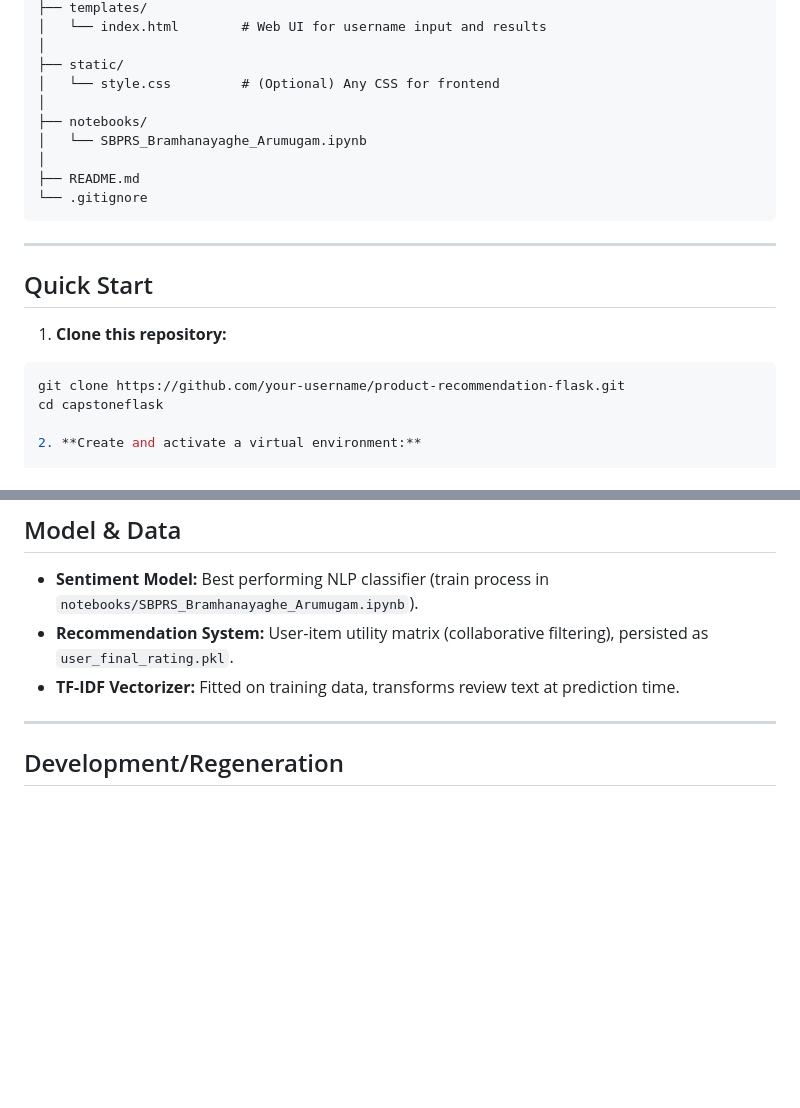
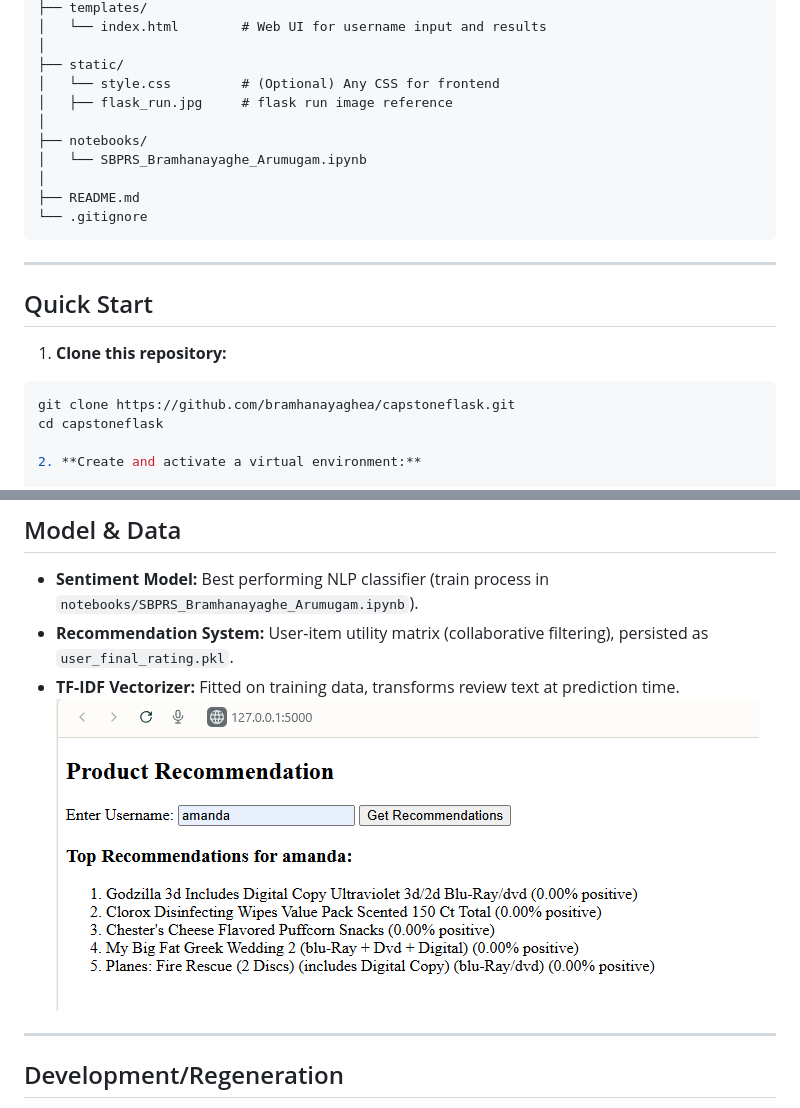
Before and after one commit to bramhanayaghea/capstoneflask, a Markdown page: README.md, 2 parts joined by grey strips. Drawn GitHub-style; pictures changed too: static/flask_run.png (added); blank space fills up the shorter version.

Commit message:
Readme and flask run files added

````diff
--- a/README.md
+++ b/README.md
@@ -36,6 +36,7 @@ product-recommendation-flask/
 │
 ├── static/
 │   └── style.css         # (Optional) Any CSS for frontend
+│   ├── flask_run.jpg     # flask run image reference
 │
 ├── notebooks/
 │   └── SBPRS_Bramhanayaghe_Arumugam.ipynb
@@ -52,7 +53,7 @@ product-recommendation-flask/
 1. **Clone this repository:**
 
 ```sh
-git clone https://github.com/your-username/product-recommendation-flask.git
+git clone https://github.com/bramhanayaghea/capstoneflask.git
 cd capstoneflask
 
 2. **Create and activate a virtual environment:**
@@ -118,6 +119,7 @@ heroku open
 - **Sentiment Model:** Best performing NLP classifier (train process in `notebooks/SBPRS_Bramhanayaghe_Arumugam.ipynb`).
 - **Recommendation System:** User-item utility matrix (collaborative filtering), persisted as `user_final_rating.pkl`.
 - **TF-IDF Vectorizer:** Fitted on training data, transforms review text at prediction time.
+![Alt Text](static/flask_run.png)
 
 ***
 
````
